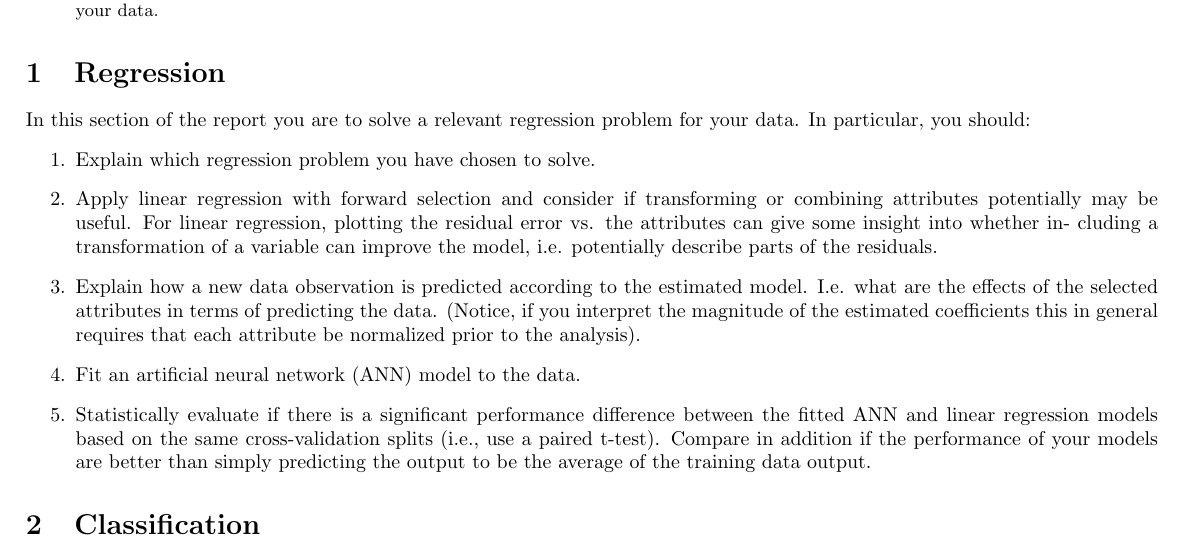
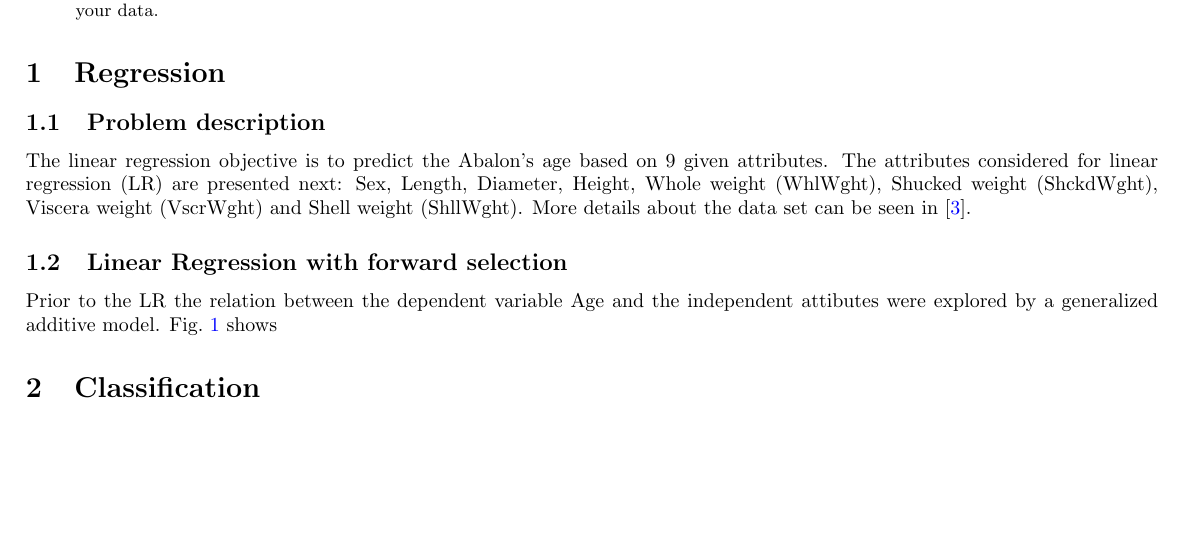
Before and after one commit to DmitryMarkovich/Abalone, a LaTeX paper (Report/Report_02/report_02.tex): part of page 1 of 3 before the commit and part of page 1 of 4 after it, cut so that both start at the same text, the shorter picture padded with empty space. Compiled offline with pdfLaTeX.

Commit message:
added forward LR

```diff
--- a/Report/Report_02/report_02.tex
+++ b/Report/Report_02/report_02.tex
@@ -35,27 +35,9 @@
 %%%%%%%%%%%%%%%%%%%% Introduction %%%%%%%%%%%%%%%%%%%%
 \section{Regression}
 \label{sec:regression}
-In this section of the report you are to solve a relevant regression
-problem for your data. In particular, you should:
-\begin{enumerate}
-\item Explain which regression problem you have chosen to solve.
-\item Apply linear regression with forward selection and consider if
-  transforming or combining attributes potentially may be useful. For
-  linear regression, plotting the residual error vs. the attributes
-  can give some insight into whether in- cluding a transformation of a
-  variable can improve the model, i.e. potentially describe parts of
-  the residuals.
-\item Explain how a new data observation is predicted according to the
-  estimated model. I.e. what are the effects of the selected
-  attributes in terms of predicting the data.  (Notice, if you
-  interpret the magnitude of the estimated coefficients this in
-  general requires that each attribute be normalized prior to the
-  analysis).
-\item Fit an artificial neural network (ANN) model to the data.
-\item Statistically evaluate if there is a significant performance
-  difference between the fitted ANN and linear regression models based
-  on the same cross-validation splits (i.e., use a paired
-  t-test). Compare in addition if the performance of your models are
-  better than simply predicting the output to be the average of the
-  training data output.
-\end{enumerate}
+
+\subsection{Problem description}
+The linear regression objective is to predict the Abalon's age based on 9 given attributes. The attributes considered for linear regression (LR) are presented next: Sex, Length, Diameter, Height, Whole weight (WhlWght), Shucked weight (ShckdWght), Viscera weight (VscrWght) and Shell weight (ShllWght). More details about the data set can be seen in \cite{datadescription}.
+
+\subsection{Linear Regression with forward selection}
+Prior to the LR the relation between the dependent variable Age and the independent attibutes were explored by a generalized additive model. Fig.~\ref{fig:gam} shows
@@ -62,3 +49,5 @@ problem for your data. In particular, you should:
+  \label{fig:gam}
+\end{figure}
 
 %% Test images from Dmitriy are depicted on Fig.~\ref{fig:test}.
 %% \begin{figure}
```
Also changed, not shown: Report/Report_02/report_02.tex (13 more changed lines), 6 other files.
